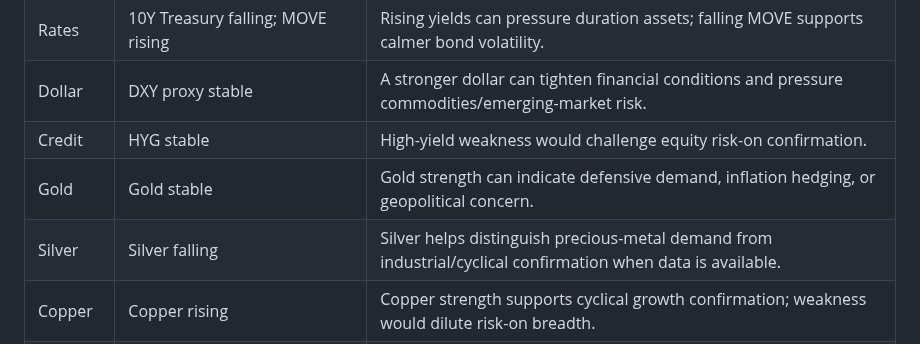
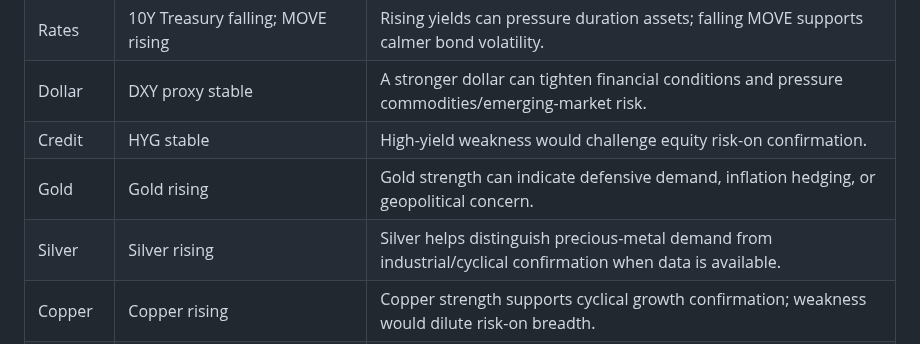
Before and after one commit to wkyjim/market-dashboard, a Markdown page: data/latest-report.md, the part around one of its changes. Drawn GitHub-style.

```diff
--- a/data/latest-report.md
+++ b/data/latest-report.md
@@ -61,8 +61,8 @@ Window: 24h
 | Rates | 10Y Treasury falling; MOVE rising | Rising yields can pressure duration assets; falling MOVE supports calmer bond volatility. |
 | Dollar | DXY proxy stable | A stronger dollar can tighten financial conditions and pressure commodities/emerging-market risk. |
 | Credit | HYG stable | High-yield weakness would challenge equity risk-on confirmation. |
-| Gold | Gold stable | Gold strength can indicate defensive demand, inflation hedging, or geopolitical concern. |
-| Silver | Silver falling | Silver helps distinguish precious-metal demand from industrial/cyclical confirmation when data is available. |
+| Gold | Gold rising | Gold strength can indicate defensive demand, inflation hedging, or geopolitical concern. |
+| Silver | Silver rising | Silver helps distinguish precious-metal demand from industrial/cyclical confirmation when data is available. |
 | Copper | Copper rising | Copper strength supports cyclical growth confirmation; weakness would dilute risk-on breadth. |
 | Oil | WTI crude falling | Oil spikes can be inflationary risk; falling oil can ease cost pressure but may also flag demand softness. |
 | Volatility | VIX rising | Falling VIX supports risk appetite; a volatility spike would reduce confidence in broad risk-on. |
```
Also changed, not shown: other parts of data/latest-report.md (+33 -33 lines).
